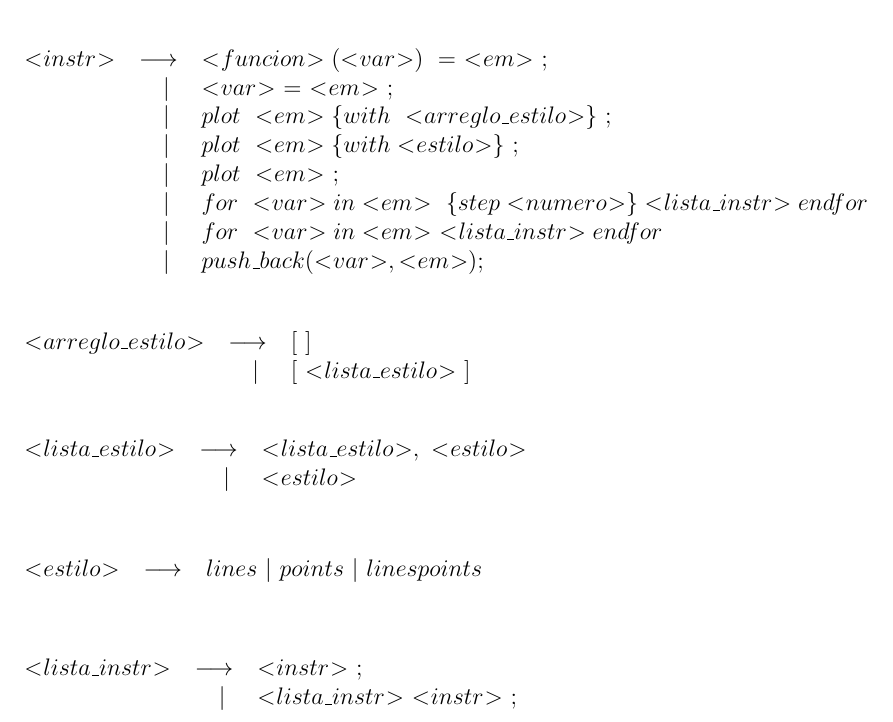
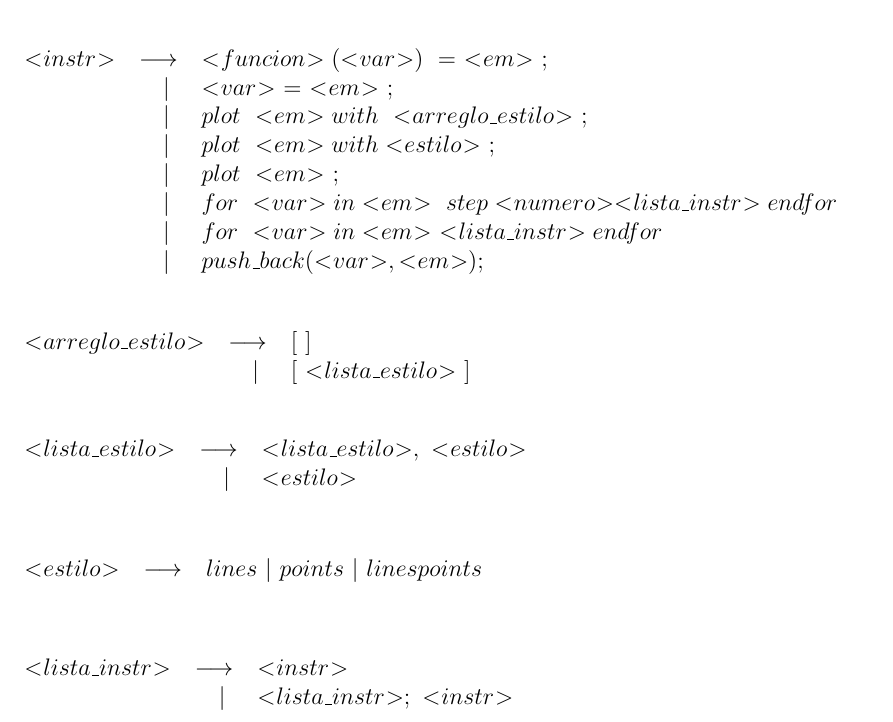
Before and after one commit to alescode/mygnuplot, a LaTeX document (tex/gramatica.tex): part of page 2 of 2, cut so that both start at the same text. Compiled offline with pdfLaTeX.

Commit message:
Gramatica Happy. Revisar como hacer para introducir otros simbolos

```diff
--- a/tex/gramatica.tex
+++ b/tex/gramatica.tex
@@ -82,10 +82,10 @@
 \bpr{
 \lpr{\var{instr}}{\var{funcion}(\var{var})\ =\ \var{em}\ ;}
 \lpror{\var{var}\ =\ \var{em}\ ;}
-\lpror{plot\ \var{em} \lbrace with\ \var{arreglo\_estilo} \rbrace\ ;}
-\lpror{plot\ \var{em} \lbrace with \var{estilo}\rbrace\ ;}
+\lpror{plot\ \var{em} with\ \var{arreglo\_estilo} \ ;}
+\lpror{plot\ \var{em} with \var{estilo}\ ;}
 \lpror{plot\ \var{em}\ ;}
-\lpror{for\ \var{var} in \var{em}\ \lbrace step \var{numero} \rbrace \var{lista\_instr} endfor}
+\lpror{for\ \var{var} in \var{em}\ step \var{numero} \var{lista\_instr} endfor}
 \lpror{for\ \var{var} in \var{em}\ \var{lista\_instr} endfor}
 \lpror{push\_back(\var{var},\var{em});}
 }
@@ -104,8 +104,8 @@
 }
 
 \bpr{
-\lpr{\var{lista\_instr}}{\var{instr}\ ;}
-\lpror{\var{lista\_instr}\ \var{instr}\ ;}
+\lpr{\var{lista\_instr}}{\var{instr}}
+\lpror{\var{lista\_instr};\ \var{instr}}
 }
 %
 %\lpror{\var{}
```
Also changed, not shown: tex/gramatica.pdf, 1 other file.
